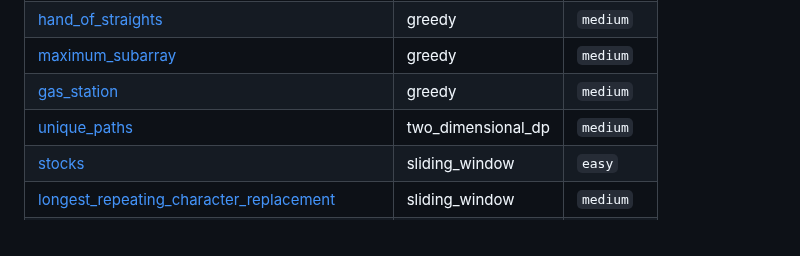
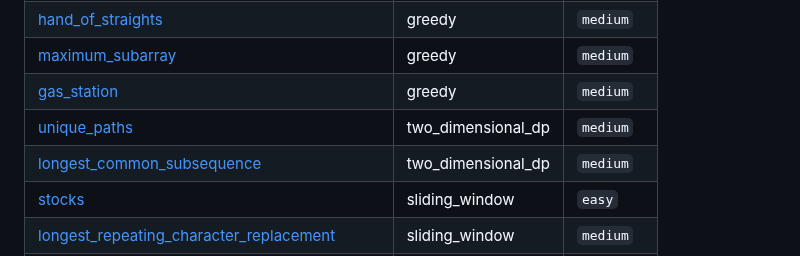
Before and after one commit to SebPuchi/LC100, a Markdown page: README.md, the part around the change. Drawn GitHub-style.

Commit message:
UpdateREADME

```diff
--- a/README.md
+++ b/README.md
@@ -56,6 +56,7 @@ Once I feel comfortable with a completed question, I write up solutions notes an
 | [maximum_subarray](./questions/greedy/medium/maximum_subarray.py) | greedy | `medium` |
 | [gas_station](./questions/greedy/medium/gas_station.py) | greedy | `medium` |
 | [unique_paths](./questions/two_dimensional_dp/medium/unique_paths.py) | two_dimensional_dp | `medium` |
+| [longest_common_subsequence](./questions/two_dimensional_dp/medium/longest_common_subsequence.py) | two_dimensional_dp | `medium` |
 | [stocks](./questions/sliding_window/easy/stocks.py) | sliding_window | `easy` |
 | [longest_repeating_character_replacement](./questions/sliding_window/medium/longest_repeating_character_replacement.py) | sliding_window | `medium` |
 | [longest_substring_without_repeating_characters](./questions/sliding_window/medium/longest_substring_without_repeating_characters.py) | sliding_window | `medium` |
```
